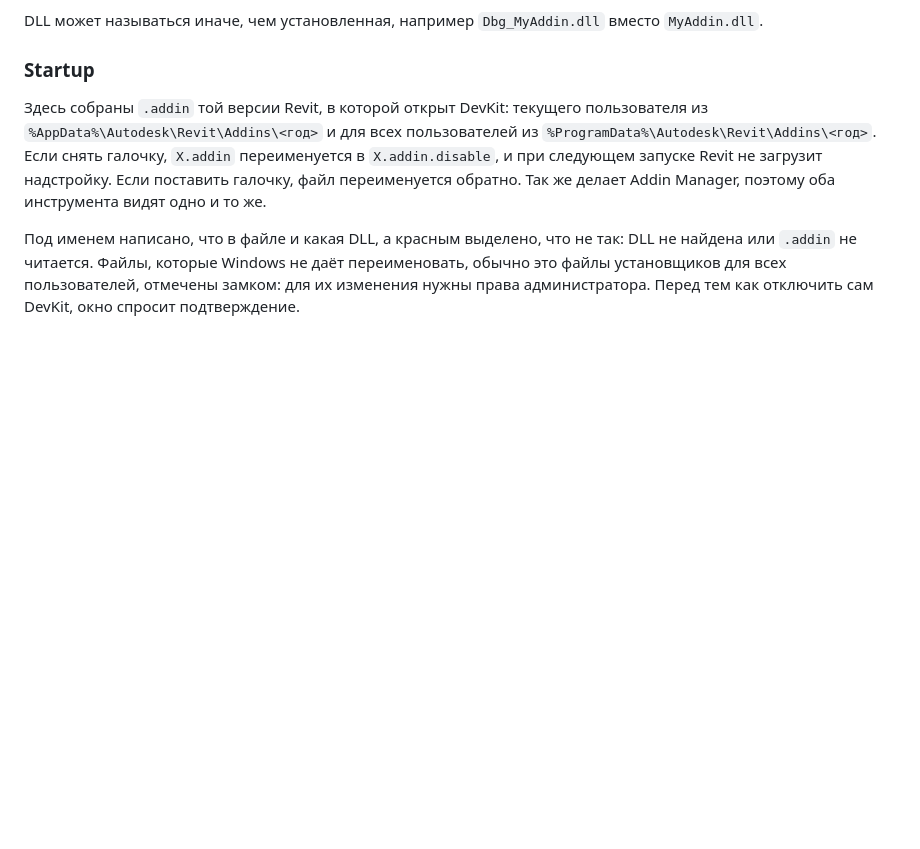
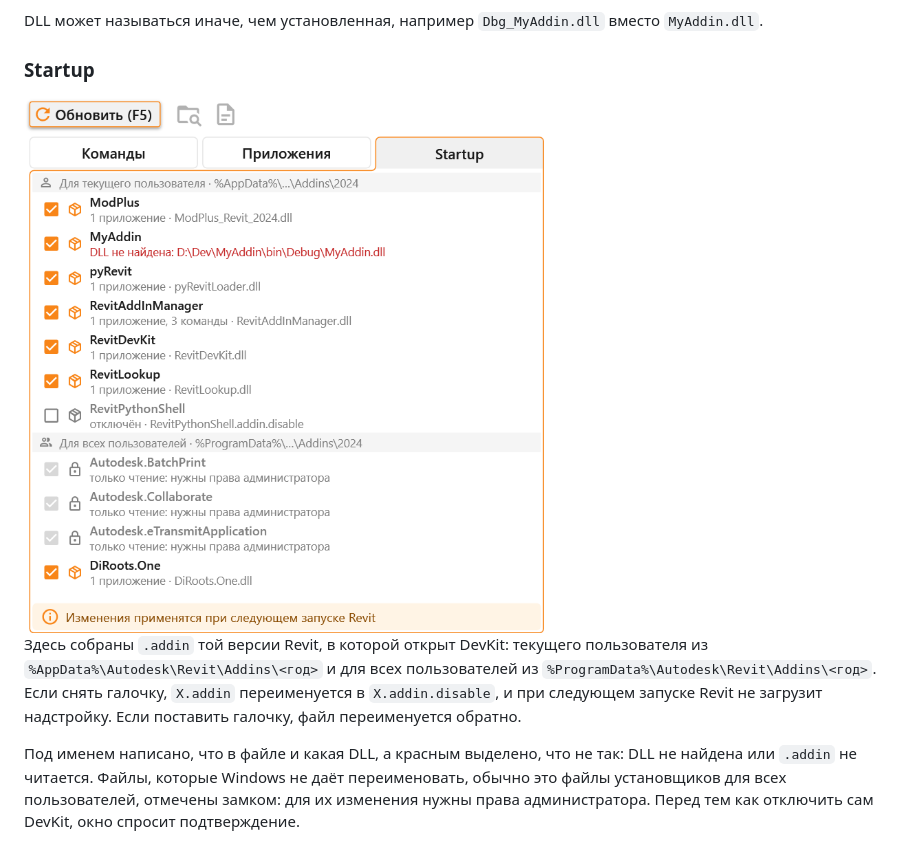
Before and after one commit to Samveyil/RevitDevKit, a Markdown page: README.ru.md, the part around the change. Rendered like a GitHub page; pictures changed too: assets/dll-runner-startup.png (added); blank space fills up the shorter version.

Commit message:
README: Startup tab screenshot
Both READMEs show the DLL Runner Startup tab and no longer mention Addin Manager.

```diff
--- a/README.ru.md
+++ b/README.ru.md
@@ -94,7 +94,9 @@ DLL может называться иначе, чем установленна
 
 ### Startup
 
-Здесь собраны `.addin` той версии Revit, в которой открыт DevKit: текущего пользователя из `%AppData%\Autodesk\Revit\Addins\<год>` и для всех пользователей из `%ProgramData%\Autodesk\Revit\Addins\<год>`. Если снять галочку, `X.addin` переименуется в `X.addin.disable`, и при следующем запуске Revit не загрузит надстройку. Если поставить галочку, файл переименуется обратно. Так же делает Addin Manager, поэтому оба инструмента видят одно и то же.
+<img src="assets/dll-runner-startup.png" width="520" alt="DLL Runner, вкладка Startup" />
+
+Здесь собраны `.addin` той версии Revit, в которой открыт DevKit: текущего пользователя из `%AppData%\Autodesk\Revit\Addins\<год>` и для всех пользователей из `%ProgramData%\Autodesk\Revit\Addins\<год>`. Если снять галочку, `X.addin` переименуется в `X.addin.disable`, и при следующем запуске Revit не загрузит надстройку. Если поставить галочку, файл переименуется обратно.
 
 Под именем написано, что в файле и какая DLL, а красным выделено, что не так: DLL не найдена или `.addin` не читается. Файлы, которые Windows не даёт переименовать, обычно это файлы установщиков для всех пользователей, отмечены замком: для их изменения нужны права администратора. Перед тем как отключить сам DevKit, окно спросит подтверждение.
 
```
Also changed, not shown: README.md (+3 -1 lines).
